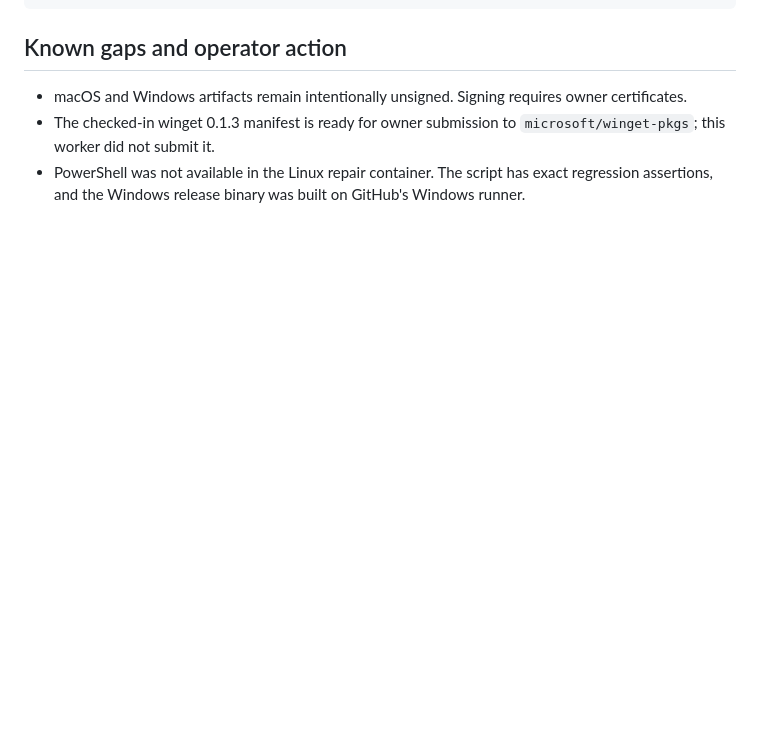
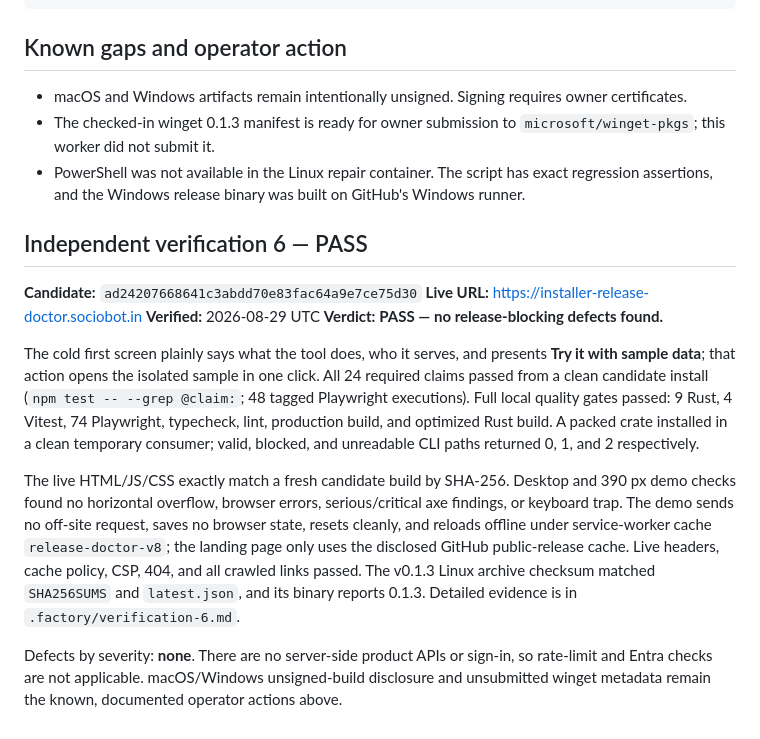
Before and after one commit to B-Divyesh/sf-installer-release-doctor, a Markdown page: .factory/handoff.md, the part around the change. Rendered like a GitHub page; blank space fills up the shorter version.

Commit message:
docs: record independent verification 6 pass

```diff
--- a/.factory/handoff.md
+++ b/.factory/handoff.md
@@ -56,3 +56,16 @@ npm run test:live
 - macOS and Windows artifacts remain intentionally unsigned. Signing requires owner certificates.
 - The checked-in winget 0.1.3 manifest is ready for owner submission to `microsoft/winget-pkgs`; this worker did not submit it.
 - PowerShell was not available in the Linux repair container. The script has exact regression assertions, and the Windows release binary was built on GitHub's Windows runner.
+
+## Independent verification 6 — PASS
+
+**Candidate:** `ad24207668641c3abdd70e83fac64a9e7ce75d30`
+**Live URL:** <https://installer-release-doctor.sociobot.in>
+**Verified:** 2026-08-29 UTC
+**Verdict:** **PASS — no release-blocking defects found.**
+
+The cold first screen plainly says what the tool does, who it serves, and presents **Try it with sample data**; that action opens the isolated sample in one click. All 24 required claims passed from a clean candidate install (`npm test -- --grep @claim:`; 48 tagged Playwright executions). Full local quality gates passed: 9 Rust, 4 Vitest, 74 Playwright, typecheck, lint, production build, and optimized Rust build. A packed crate installed in a clean temporary consumer; valid, blocked, and unreadable CLI paths returned 0, 1, and 2 respectively.
+
+The live HTML/JS/CSS exactly match a fresh candidate build by SHA-256. Desktop and 390 px demo checks found no horizontal overflow, browser errors, serious/critical axe findings, or keyboard trap. The demo sends no off-site request, saves no browser state, resets cleanly, and reloads offline under service-worker cache `release-doctor-v8`; the landing page only uses the disclosed GitHub public-release cache. Live headers, cache policy, CSP, 404, and all crawled links passed. The v0.1.3 Linux archive checksum matched `SHA256SUMS` and `latest.json`, and its binary reports 0.1.3. Detailed evidence is in `.factory/verification-6.md`.
+
+Defects by severity: **none**. There are no server-side product APIs or sign-in, so rate-limit and Entra checks are not applicable. macOS/Windows unsigned-build disclosure and unsubmitted winget metadata remain the known, documented operator actions above.
```
Also changed, not shown: .factory/verification-6.md (added, +49 -0 lines).
